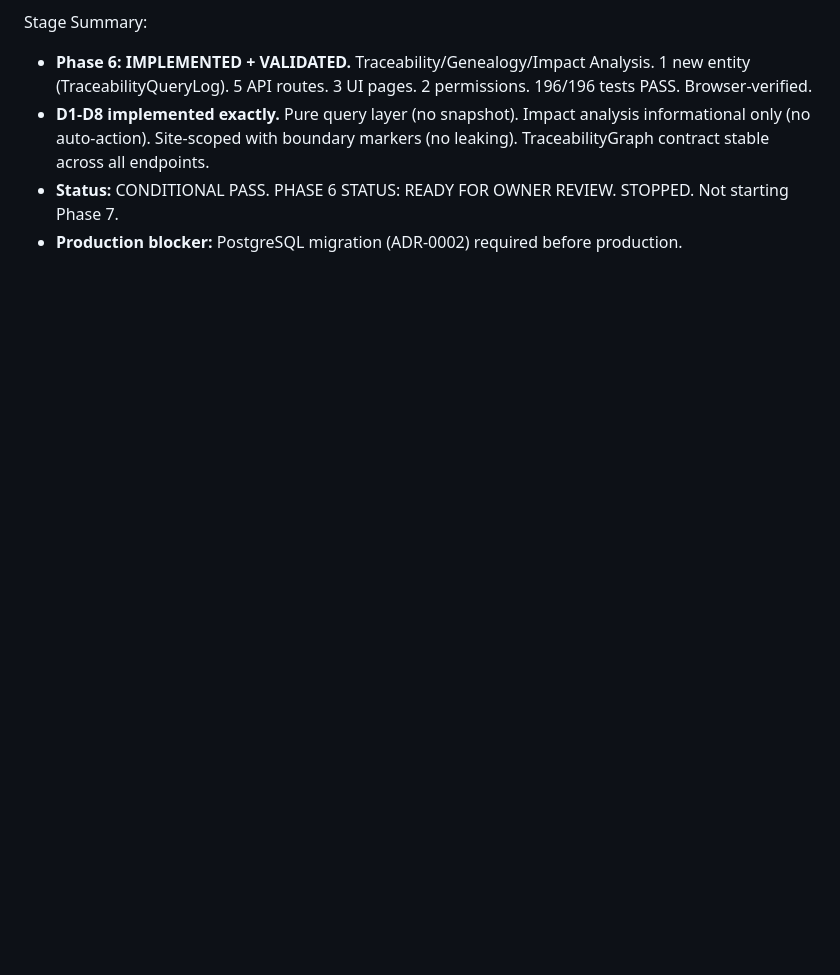
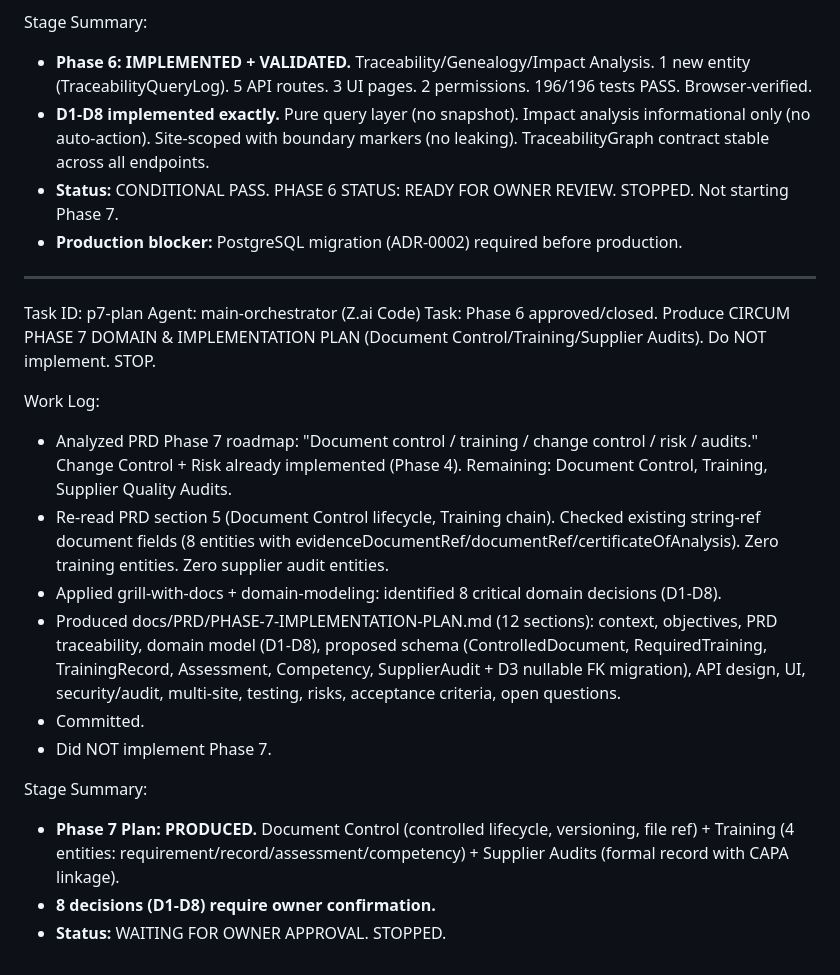
Before and after one commit to Dhaker23/Circum-Life-Sciences, a Markdown page: worklog.md, the part around the change. Drawn GitHub-style; blank space fills up the shorter version.

Commit message:
docs: Phase 7 plan worklog

```diff
--- a/worklog.md
+++ b/worklog.md
@@ -479,3 +479,21 @@ Stage Summary:
 - **D1-D8 implemented exactly.** Pure query layer (no snapshot). Impact analysis informational only (no auto-action). Site-scoped with boundary markers (no leaking). TraceabilityGraph contract stable across all endpoints.
 - **Status:** CONDITIONAL PASS. PHASE 6 STATUS: READY FOR OWNER REVIEW. STOPPED. Not starting Phase 7.
 - **Production blocker:** PostgreSQL migration (ADR-0002) required before production.
+
+---
+Task ID: p7-plan
+Agent: main-orchestrator (Z.ai Code)
+Task: Phase 6 approved/closed. Produce CIRCUM PHASE 7 DOMAIN & IMPLEMENTATION PLAN (Document Control/Training/Supplier Audits). Do NOT implement. STOP.
+
+Work Log:
+- Analyzed PRD Phase 7 roadmap: "Document control / training / change control / risk / audits." Change Control + Risk already implemented (Phase 4). Remaining: Document Control, Training, Supplier Quality Audits.
+- Re-read PRD section 5 (Document Control lifecycle, Training chain). Checked existing string-ref document fields (8 entities with evidenceDocumentRef/documentRef/certificateOfAnalysis). Zero training entities. Zero supplier audit entities.
+- Applied grill-with-docs + domain-modeling: identified 8 critical domain decisions (D1-D8).
+- Produced docs/PRD/PHASE-7-IMPLEMENTATION-PLAN.md (12 sections): context, objectives, PRD traceability, domain model (D1-D8), proposed schema (ControlledDocument, RequiredTraining, TrainingRecord, Assessment, Competency, SupplierAudit + D3 nullable FK migration), API design, UI, security/audit, multi-site, testing, risks, acceptance criteria, open questions.
+- Committed.
+- Did NOT implement Phase 7.
+
+Stage Summary:
+- **Phase 7 Plan: PRODUCED.** Document Control (controlled lifecycle, versioning, file ref) + Training (4 entities: requirement/record/assessment/competency) + Supplier Audits (formal record with CAPA linkage).
+- **8 decisions (D1-D8) require owner confirmation.**
+- **Status:** WAITING FOR OWNER APPROVAL. STOPPED.
```
